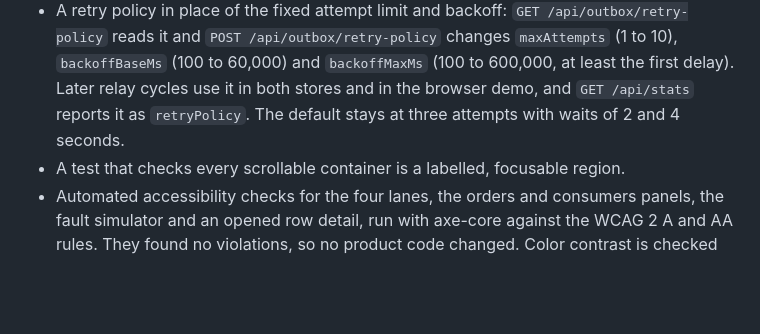
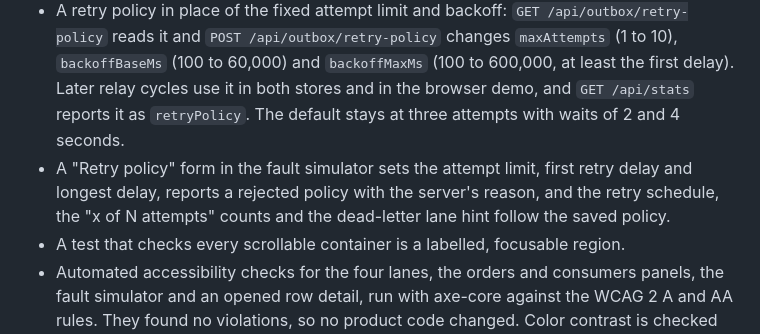
Before and after one commit to Taan1el/outboxrelay, a Markdown page: CHANGELOG.md, the part around the change. Rendered like a GitHub page; blank space fills up the shorter version.

```diff
--- a/CHANGELOG.md
+++ b/CHANGELOG.md
@@ -19,6 +19,7 @@ The format is based on [Keep a Changelog](https://keepachangelog.com/en/1.1.0/).
 - An "Inspect dead letters" panel: load the dead-letter lane or a JSON or CSV file (`id,type,payload,retry_count,last_error`, or a saved dead-letter events response), see the events grouped by their last error with similar timeouts and ids merged, select the groups to replay and export their ids as JSON or CSV. A file with a problem is rejected with the file name, row and field. Files stay in the browser.
 - Replay selected error groups from the inspector in one step: a confirmation states the event and group counts, the ids go to the new `POST /api/outbox/dead-letters/retry` endpoint (up to 500 per request, applied in one SQLite transaction, with the same behavior in the browser demo), and the panel reports how many were replayed and how many were skipped because they were no longer dead-lettered.
 - A retry policy in place of the fixed attempt limit and backoff: `GET /api/outbox/retry-policy` reads it and `POST /api/outbox/retry-policy` changes `maxAttempts` (1 to 10), `backoffBaseMs` (100 to 60,000) and `backoffMaxMs` (100 to 600,000, at least the first delay). Later relay cycles use it in both stores and in the browser demo, and `GET /api/stats` reports it as `retryPolicy`. The default stays at three attempts with waits of 2 and 4 seconds.
+- A "Retry policy" form in the fault simulator sets the attempt limit, first retry delay and longest delay, reports a rejected policy with the server's reason, and the retry schedule, the "x of N attempts" counts and the dead-letter lane hint follow the saved policy.
 - A test that checks every scrollable container is a labelled, focusable region.
 - Automated accessibility checks for the four lanes, the orders and consumers panels, the fault simulator and an opened row detail, run with axe-core against the WCAG 2 A and AA rules. They found no violations, so no product code changed. Color contrast is checked outside the test suite because jsdom cannot compute colors.
 
```
Also changed, not shown: README.md (+3 -3 lines), docs/screenshots/01-dashboard.png, docs/screenshots/02-consumers-and-dead-letters.png, docs/screenshots/03-fault-simulator.png, 6 other files.
